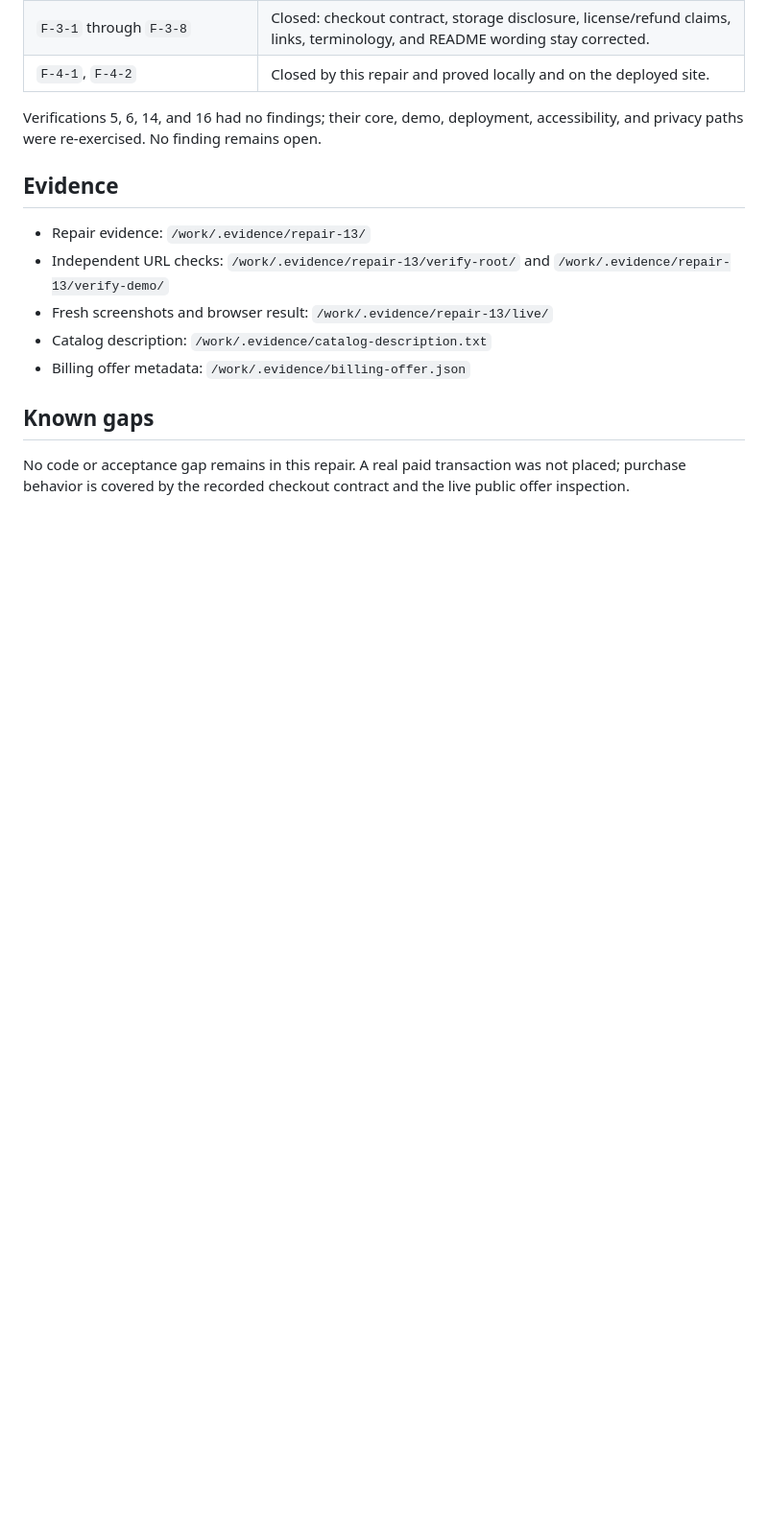
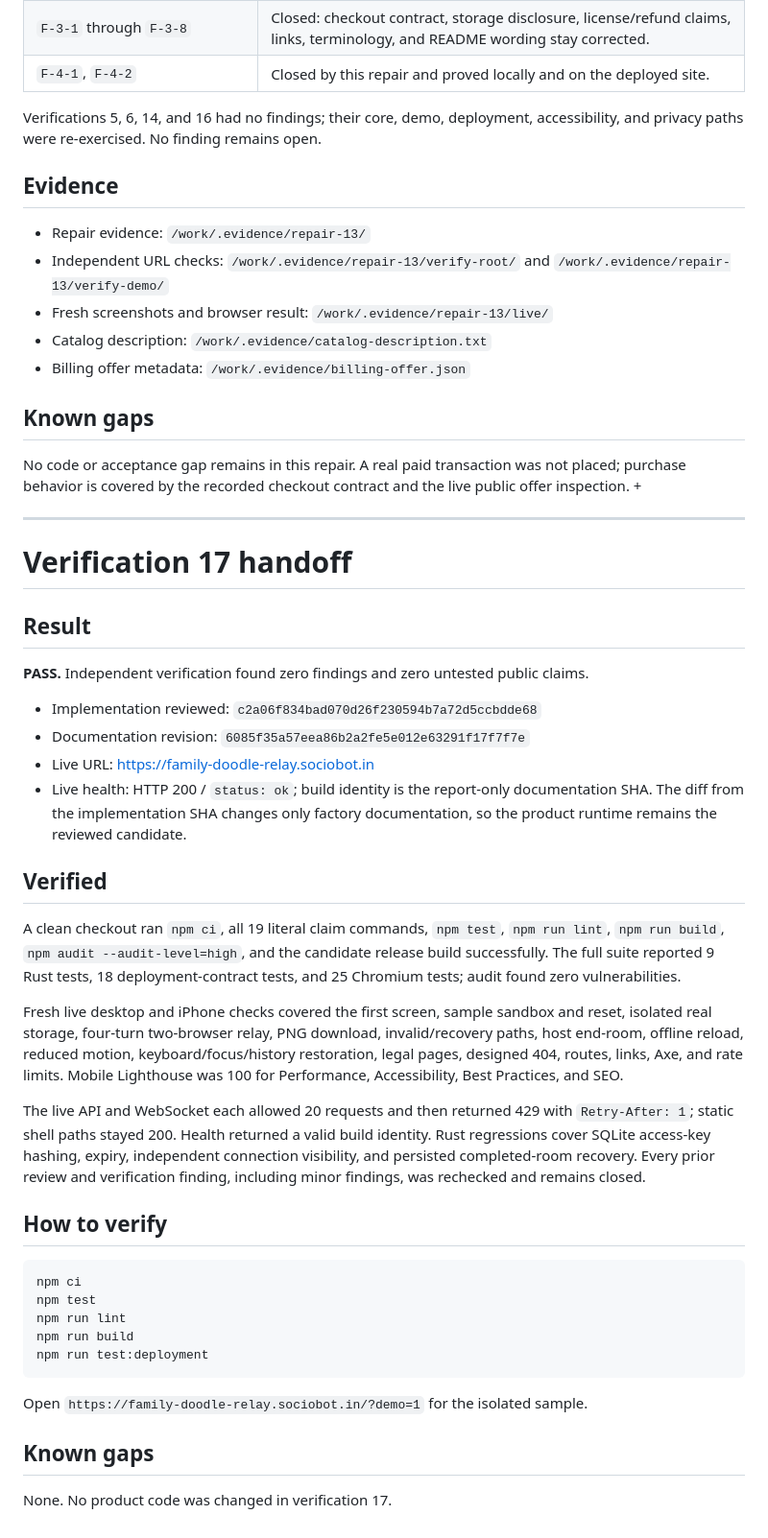
Before and after one commit to B-Divyesh/sf-family-doodle-relay, a Markdown page: .factory/handoff.md, the part around the change. Shown at 96% size. Drawn GitHub-style; blank space fills up the shorter version.

Commit message:
qa: record verification 17 pass

````diff
--- a/.factory/handoff.md
+++ b/.factory/handoff.md
@@ -107,3 +107,41 @@ Verifications 5, 6, 14, and 16 had no findings; their core, demo, deployment, ac
 ## Known gaps
 
 No code or acceptance gap remains in this repair. A real paid transaction was not placed; purchase behavior is covered by the recorded checkout contract and the live public offer inspection.
++
+
+---
+
+# Verification 17 handoff
+
+## Result
+
+**PASS.** Independent verification found zero findings and zero untested public claims.
+
+- Implementation reviewed: `c2a06f834bad070d26f230594b7a72d5ccbdde68`
+- Documentation revision: `6085f35a57eea86b2a2fe5e012e63291f17f7f7e`
+- Live URL: <https://family-doodle-relay.sociobot.in>
+- Live health: HTTP 200 / `status: ok`; build identity is the report-only documentation SHA. The diff from the implementation SHA changes only factory documentation, so the product runtime remains the reviewed candidate.
+
+## Verified
+
+A clean checkout ran `npm ci`, all 19 literal claim commands, `npm test`, `npm run lint`, `npm run build`, `npm audit --audit-level=high`, and the candidate release build successfully. The full suite reported 9 Rust tests, 18 deployment-contract tests, and 25 Chromium tests; audit found zero vulnerabilities.
+
+Fresh live desktop and iPhone checks covered the first screen, sample sandbox and reset, isolated real storage, four-turn two-browser relay, PNG download, invalid/recovery paths, host end-room, offline reload, reduced motion, keyboard/focus/history restoration, legal pages, designed 404, routes, links, Axe, and rate limits. Mobile Lighthouse was 100 for Performance, Accessibility, Best Practices, and SEO.
+
+The live API and WebSocket each allowed 20 requests and then returned 429 with `Retry-After: 1`; static shell paths stayed 200. Health returned a valid build identity. Rust regressions cover SQLite access-key hashing, expiry, independent connection visibility, and persisted completed-room recovery. Every prior review and verification finding, including minor findings, was rechecked and remains closed.
+
+## How to verify
+
+```sh
+npm ci
+npm test
+npm run lint
+npm run build
+npm run test:deployment
+```
+
+Open `https://family-doodle-relay.sociobot.in/?demo=1` for the isolated sample.
+
+## Known gaps
+
+None. No product code was changed in verification 17.
````
Also changed, not shown: .factory/verification-17.md (added, +75 -0 lines).
